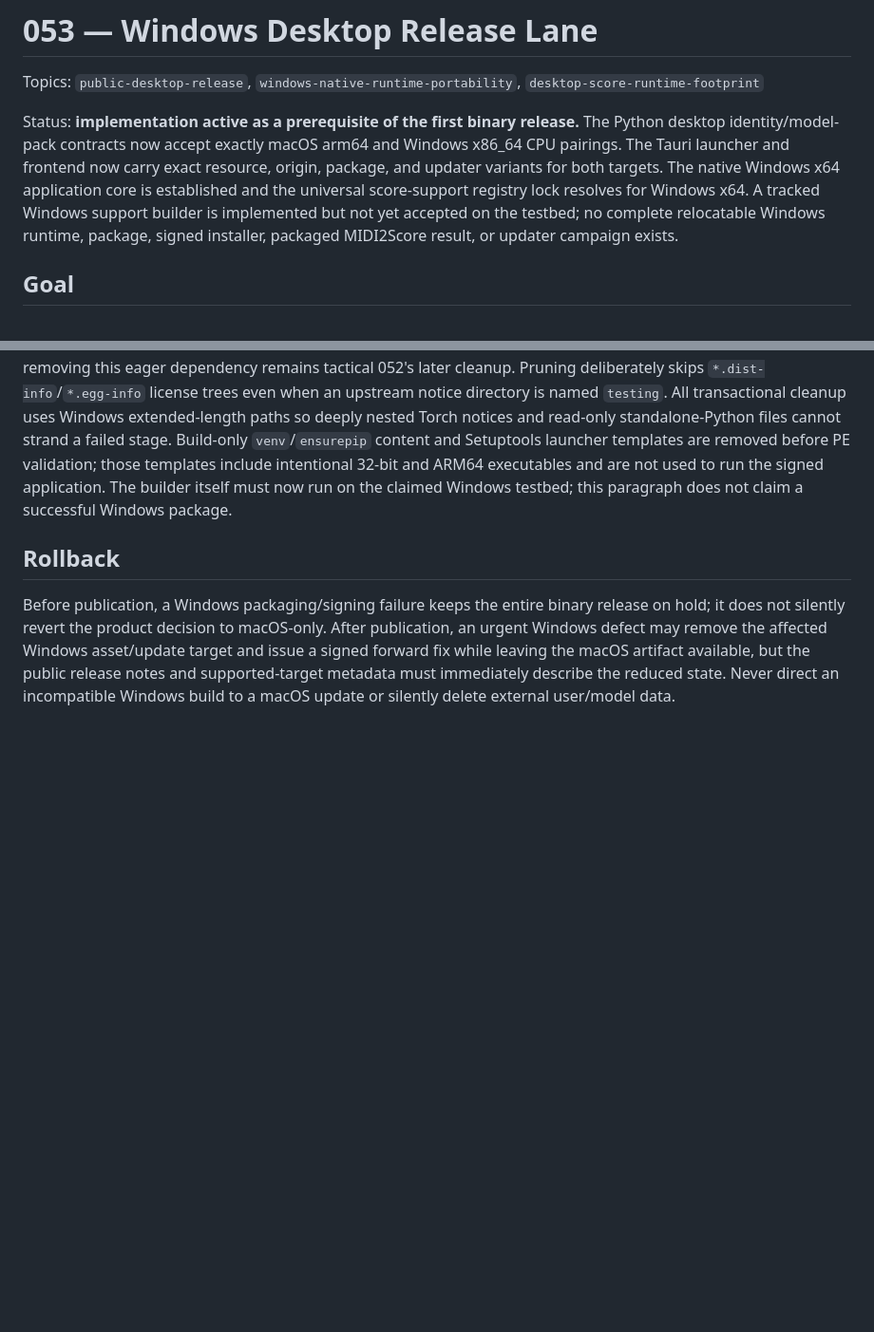
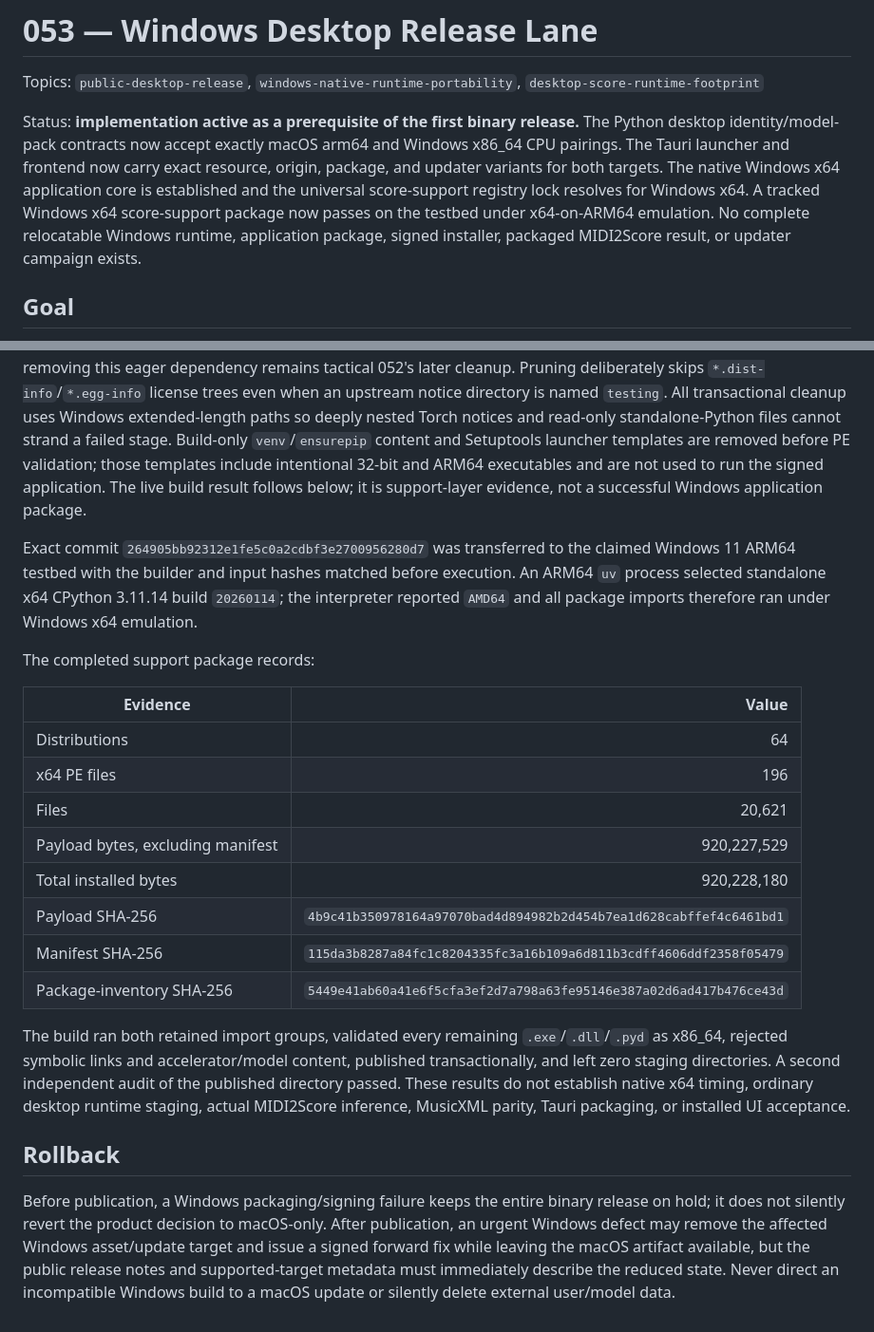
Before and after one commit to kzahel/atpiano, a Markdown page: docs/tactical/053-windows-desktop-release-lane.md, 2 parts joined by grey strips. Shown at 95% size. GitHub-like rendering; blank space fills up the shorter version.

```diff
--- a/docs/tactical/053-windows-desktop-release-lane.md
+++ b/docs/tactical/053-windows-desktop-release-lane.md
@@ -9,9 +9,9 @@ macOS arm64 and Windows x86_64 CPU pairings. The Tauri launcher and frontend
 now carry exact resource, origin, package, and updater variants for both
 targets. The native Windows x64 application core is established and the
 universal score-support registry lock resolves for Windows x64. A tracked
-Windows support builder is implemented but not yet accepted on the testbed;
-no complete relocatable Windows runtime, package, signed installer, packaged
-MIDI2Score result, or updater campaign exists.
+Windows x64 score-support package now passes on the testbed under x64-on-ARM64
+emulation. No complete relocatable Windows runtime, application package,
+signed installer, packaged MIDI2Score result, or updater campaign exists.
 
 ## Goal
 
@@ -355,8 +355,35 @@ standalone-Python files cannot strand a failed stage.
 Build-only `venv`/`ensurepip` content and Setuptools launcher templates are
 removed before PE validation; those templates include intentional 32-bit and
 ARM64 executables and are not used to run the signed application.
-The builder itself must now run on the claimed Windows testbed; this paragraph
-does not claim a successful Windows package.
+The live build result follows below; it is support-layer evidence, not a
+successful Windows application package.
+
+Exact commit `264905bb92312e1fe5c0a2cdbf3e2700956280d7` was transferred to
+the claimed Windows 11 ARM64 testbed with the builder and input hashes matched
+before execution. An ARM64 `uv` process selected standalone x64 CPython
+3.11.14 build `20260114`; the interpreter reported `AMD64` and all package
+imports therefore ran under Windows x64 emulation.
+
+The completed support package records:
+
+| Evidence | Value |
+| --- | ---: |
+| Distributions | 64 |
+| x64 PE files | 196 |
+| Files | 20,621 |
+| Payload bytes, excluding manifest | 920,227,529 |
+| Total installed bytes | 920,228,180 |
+| Payload SHA-256 | `4b9c41b350978164a97070bad4d894982b2d454b7ea1d628cabffef4c6461bd1` |
+| Manifest SHA-256 | `115da3b8287a84fc1c8204335fc3a16b109a6d811b3cdff4606ddf2358f05479` |
+| Package-inventory SHA-256 | `5449e41ab60a41e6f5cfa3ef2d7a798a63fe95146e387a02d6ad417b476ce43d` |
+
+The build ran both retained import groups, validated every remaining
+`.exe`/`.dll`/`.pyd` as x86_64, rejected symbolic links and accelerator/model
+content, published transactionally, and left zero staging directories. A
+second independent audit of the published directory passed. These results do
+not establish native x64 timing, ordinary desktop runtime staging, actual
+MIDI2Score inference, MusicXML parity, Tauri packaging, or installed UI
+acceptance.
 
 ## Rollback
 
```
Also changed, not shown: docs/tactical/052-user-acquired-score-runtime.md (+17 -6 lines), docs/topics/desktop-score-runtime-footprint.md (+11 -3 lines).
